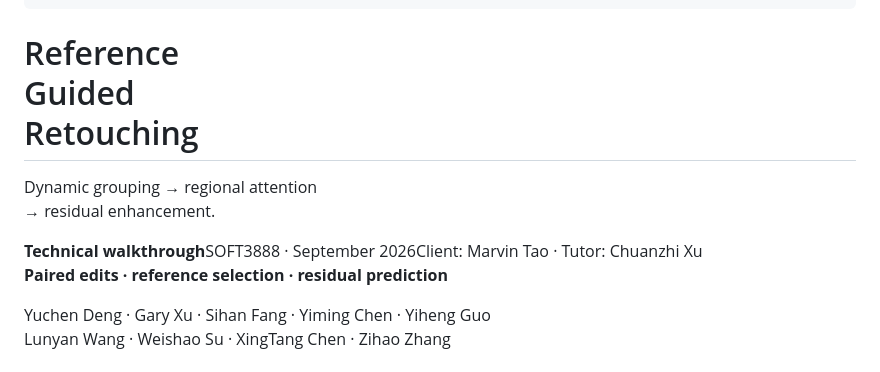
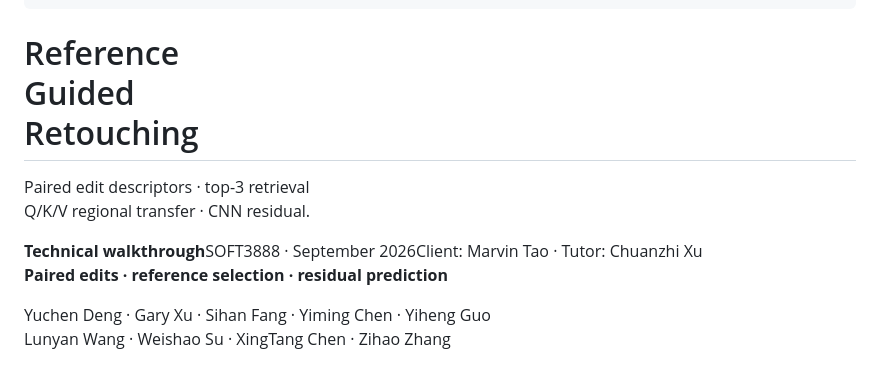
Before and after one commit to M1hono/capstone-demo-ppt, a Markdown page: slides.md, the part around the change. GitHub-like rendering.

Commit message:
docs: make cover subtitle technical

```diff
--- a/slides.md
+++ b/slides.md
@@ -19,7 +19,7 @@ exportFilename: Reference-Guided-Retouching-v16
 ---
 
 <section class="show-slide cover-slide">
-  <div class="cover-copy"><h1>Reference<br>Guided<br>Retouching</h1><p>Dynamic grouping → regional attention<br>→ residual enhancement.</p><div class="identity"><b>Technical walkthrough</b><span>SOFT3888 · September 2026</span><span>Client: Marvin Tao · Tutor: Chuanzhi Xu</span></div></div>
+  <div class="cover-copy"><h1>Reference<br>Guided<br>Retouching</h1><p>Paired edit descriptors · top-3 retrieval<br>Q/K/V regional transfer · CNN residual.</p><div class="identity"><b>Technical walkthrough</b><span>SOFT3888 · September 2026</span><span>Client: Marvin Tao · Tutor: Chuanzhi Xu</span></div></div>
   <div class="cover-object"><Scene :act="0"/><p class="object-caption"><b>Paired edits · reference selection · residual prediction</b></p></div>
   <div class="cover-names">Yuchen Deng · Gary Xu · Sihan Fang · Yiming Chen · Yiheng Guo<br>Lunyan Wang · Weishao Su · XingTang Chen · Zihao Zhang</div>
   <DeckFooter :page="1" :active="0" scope="Technical walkthrough"/>
```
